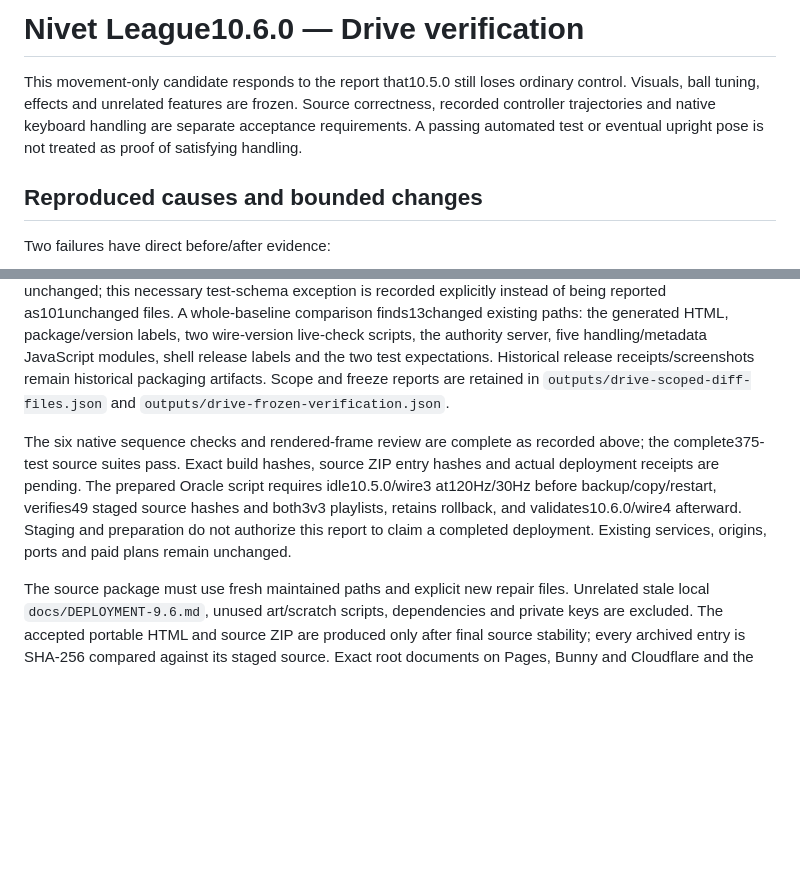
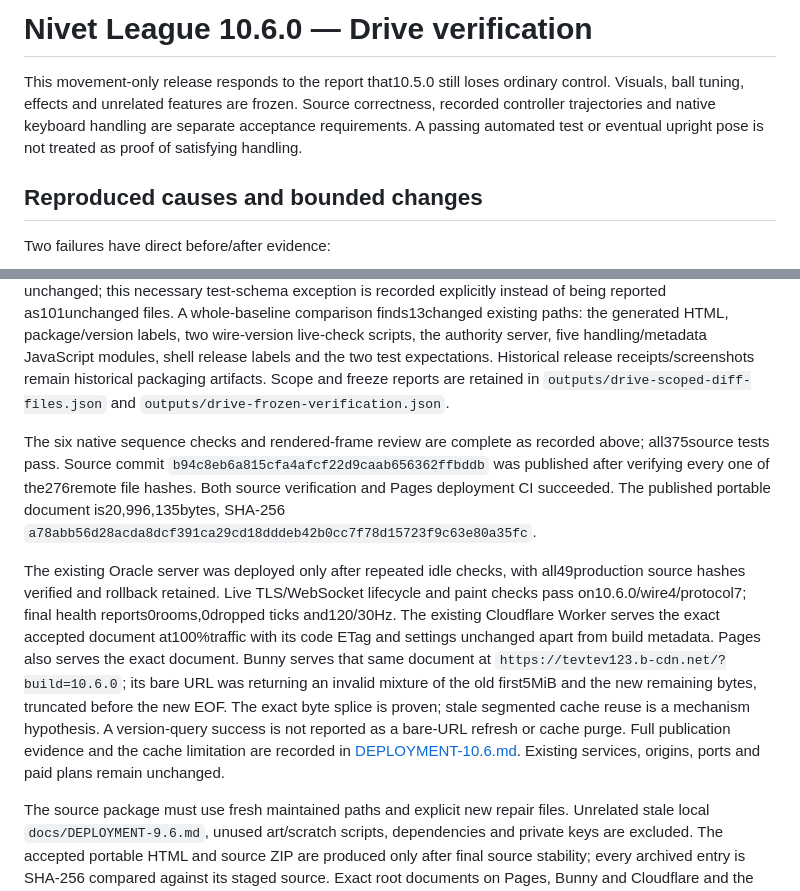
Before and after one commit to JIKJIKLA/tevtev123, a Markdown page: docs/VERIFICATION-10.6.0.md, 2 parts joined by grey strips. Drawn GitHub-style; blank space fills up the shorter version.

Commit message:
Record verified Drive 10.6 deployment and Bunny cache limitation

```diff
--- a/docs/VERIFICATION-10.6.0.md
+++ b/docs/VERIFICATION-10.6.0.md
@@ -1,6 +1,6 @@
-# Nivet League10.6.0 — Drive verification
+# Nivet League 10.6.0 — Drive verification
 
-This movement-only candidate responds to the report that10.5.0 still loses ordinary control. Visuals, ball tuning, effects and unrelated features are frozen. Source correctness, recorded controller trajectories and native keyboard handling are separate acceptance requirements. A passing automated test or eventual upright pose is not treated as proof of satisfying handling.
+This movement-only release responds to the report that10.5.0 still loses ordinary control. Visuals, ball tuning, effects and unrelated features are frozen. Source correctness, recorded controller trajectories and native keyboard handling are separate acceptance requirements. A passing automated test or eventual upright pose is not treated as proof of satisfying handling.
 
 ## Reproduced causes and bounded changes
 
@@ -56,7 +56,9 @@ Fresh GitHub base: main`1c8281f1f80cf598b0254675f304195e6ea6654e`, actual tree`d
 
 The preserved101-entry freeze manifest has100byte-identical files. Its only differing entry is `server/test/multiplayer.test.cjs`: the exact normalized-controls object gains `coupledPitch:0`. A byte comparison after that single expected substitution matches the frozen test exactly. The original manifest remains unchanged; this necessary test-schema exception is recorded explicitly instead of being reported as101unchanged files. A whole-baseline comparison finds13changed existing paths: the generated HTML, package/version labels, two wire-version live-check scripts, the authority server, five handling/metadata JavaScript modules, shell release labels and the two test expectations. Historical release receipts/screenshots remain historical packaging artifacts. Scope and freeze reports are retained in `outputs/drive-scoped-diff-files.json` and `outputs/drive-frozen-verification.json`.
 
-The six native sequence checks and rendered-frame review are complete as recorded above; the complete375-test source suites pass. Exact build hashes, source ZIP entry hashes and actual deployment receipts are pending. The prepared Oracle script requires idle10.5.0/wire3 at120Hz/30Hz before backup/copy/restart, verifies49 staged source hashes and both3v3 playlists, retains rollback, and validates10.6.0/wire4 afterward. Staging and preparation do not authorize this report to claim a completed deployment. Existing services, origins, ports and paid plans remain unchanged.
+The six native sequence checks and rendered-frame review are complete as recorded above; all375source tests pass. Source commit `b94c8eb6a815cfa4afcf22d9caab656362ffbddb` was published after verifying every one of the276remote file hashes. Both source verification and Pages deployment CI succeeded. The published portable document is20,996,135bytes, SHA-256 `a78abb56d28acda8dcf391ca29cd18dddeb42b0cc7f78d15723f9c63e80a35fc`.
+
+The existing Oracle server was deployed only after repeated idle checks, with all49production source hashes verified and rollback retained. Live TLS/WebSocket lifecycle and paint checks pass on10.6.0/wire4/protocol7; final health reports0rooms,0dropped ticks and120/30Hz. The existing Cloudflare Worker serves the exact accepted document at100%traffic with its code ETag and settings unchanged apart from build metadata. Pages also serves the exact document. Bunny serves that same document at `https://tevtev123.b-cdn.net/?build=10.6.0`; its bare URL was returning an invalid mixture of the old first5MiB and the new remaining bytes, truncated before the new EOF. The exact byte splice is proven; stale segmented cache reuse is a mechanism hypothesis. A version-query success is not reported as a bare-URL refresh or cache purge. Full publication evidence and the cache limitation are recorded in [DEPLOYMENT-10.6.md](DEPLOYMENT-10.6.md). Existing services, origins, ports and paid plans remain unchanged.
 
 The source package must use fresh maintained paths and explicit new repair files. Unrelated stale local `docs/DEPLOYMENT-9.6.md`, unused art/scratch scripts, dependencies and private keys are excluded. The accepted portable HTML and source ZIP are produced only after final source stability; every archived entry is SHA-256 compared against its staged source. Exact root documents on Pages, Bunny and Cloudflare and the existing live multiplayer lifecycle are verified after authorized publication.
 
```
Also changed, not shown: docs/DEPLOYMENT-10.6.md (added, +37 -0 lines).
